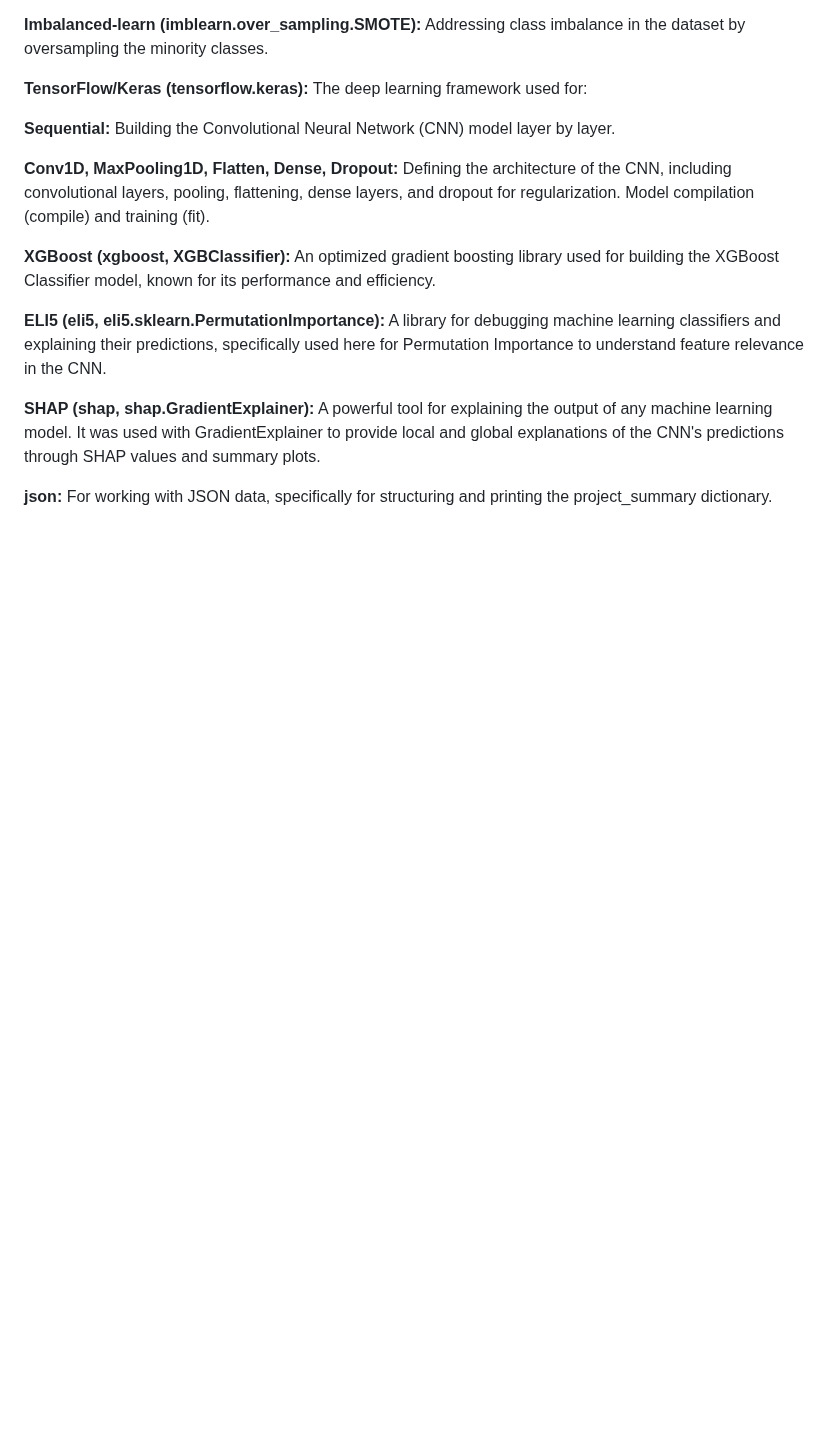
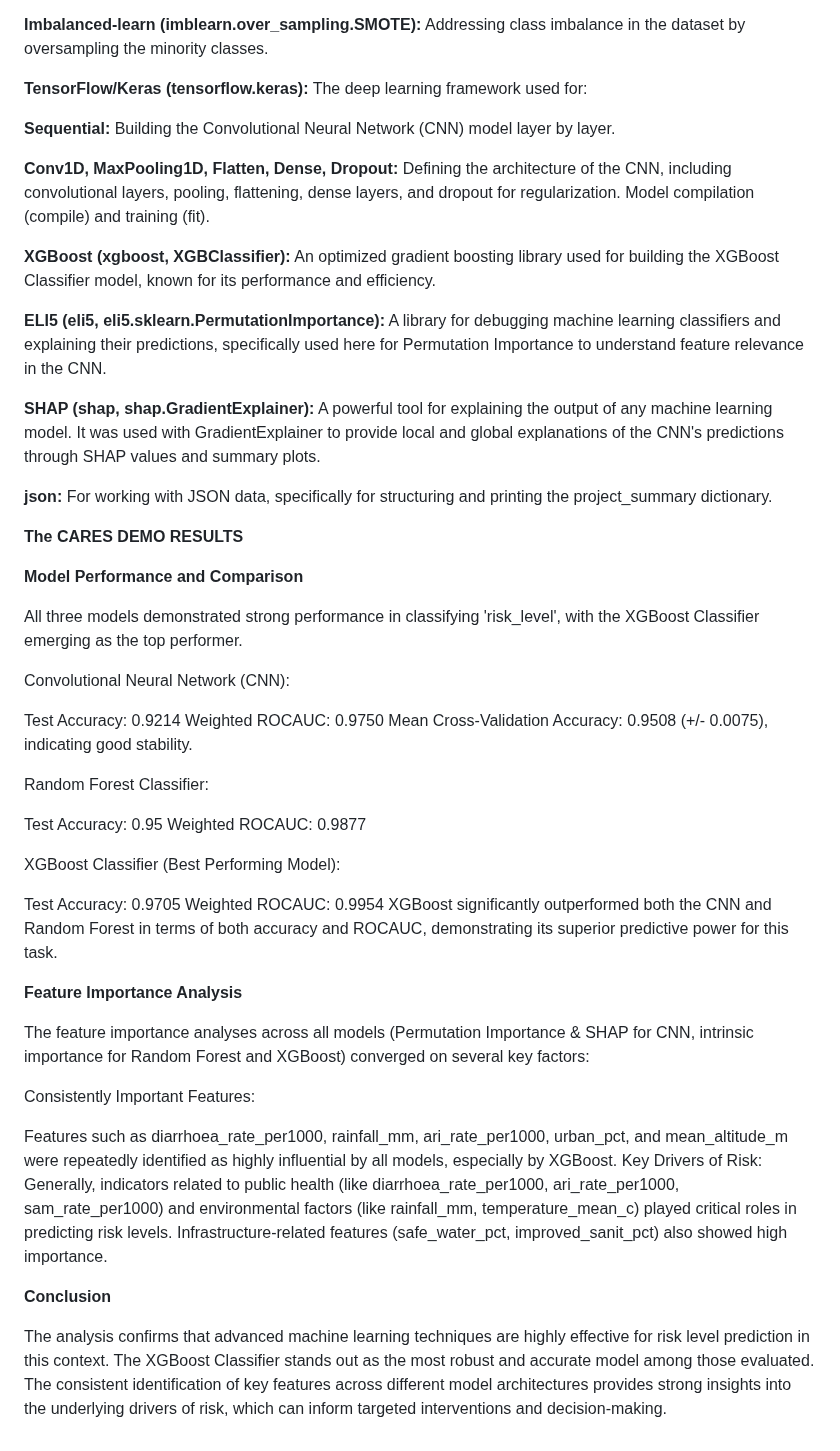
Before and after one commit to davidmothae3/caresai-test, a Markdown page: README.md, the part around the change. GitHub-like rendering; blank space fills up the shorter version.

Commit message:
Update README with model performance and analysis
Added detailed results and analysis of model performance, including accuracy metrics and feature importance insights for the XGBoost, CNN, and Random Forest classifiers.

```diff
--- a/README.md
+++ b/README.md
@@ -53,3 +53,35 @@ Model compilation (compile) and training (fit).
 **SHAP (shap, shap.GradientExplainer):** A powerful tool for explaining the output of any machine learning model. It was used with GradientExplainer to provide local and global explanations of the CNN's predictions through SHAP values and summary plots.
 
 **json:** For working with JSON data, specifically for structuring and printing the project_summary dictionary.
+
+
+**The CARES DEMO RESULTS**
+
+**Model Performance and Comparison**
+
+
+All three models demonstrated strong performance in classifying 'risk_level', with the XGBoost Classifier emerging as the top performer.
+
+Convolutional Neural Network (CNN):
+
+Test Accuracy: 0.9214 Weighted ROCAUC: 0.9750 Mean Cross-Validation Accuracy: 0.9508 (+/- 0.0075), indicating good stability.
+
+Random Forest Classifier:
+
+Test Accuracy: 0.95 Weighted ROCAUC: 0.9877
+
+XGBoost Classifier (Best Performing Model):
+
+Test Accuracy: 0.9705 Weighted ROCAUC: 0.9954 XGBoost significantly outperformed both the CNN and Random Forest in terms of both accuracy and ROCAUC, demonstrating its superior predictive power for this task.
+
+**Feature Importance Analysis**
+
+The feature importance analyses across all models (Permutation Importance & SHAP for CNN, intrinsic importance for Random Forest and XGBoost) converged on several key factors:
+
+Consistently Important Features:
+
+Features such as diarrhoea_rate_per1000, rainfall_mm, ari_rate_per1000, urban_pct, and mean_altitude_m were repeatedly identified as highly influential by all models, especially by XGBoost. Key Drivers of Risk: Generally, indicators related to public health (like diarrhoea_rate_per1000, ari_rate_per1000, sam_rate_per1000) and environmental factors (like rainfall_mm, temperature_mean_c) played critical roles in predicting risk levels. Infrastructure-related features (safe_water_pct, improved_sanit_pct) also showed high importance.
+
+**Conclusion**
+
+The analysis confirms that advanced machine learning techniques are highly effective for risk level prediction in this context. The XGBoost Classifier stands out as the most robust and accurate model among those evaluated. The consistent identification of key features across different model architectures provides strong insights into the underlying drivers of risk, which can inform targeted interventions and decision-making.
```
